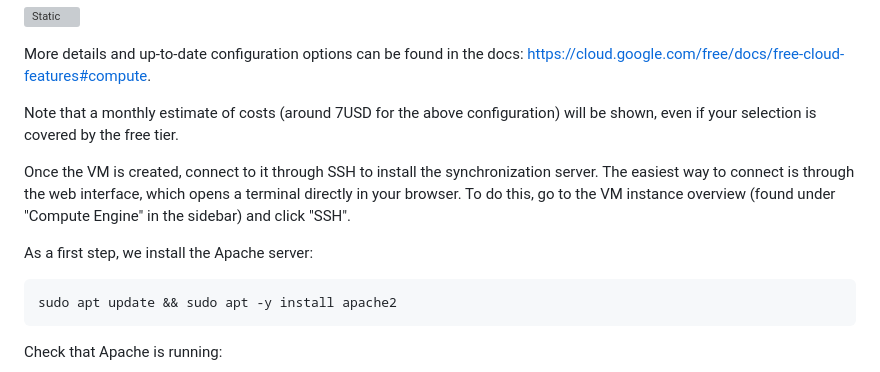
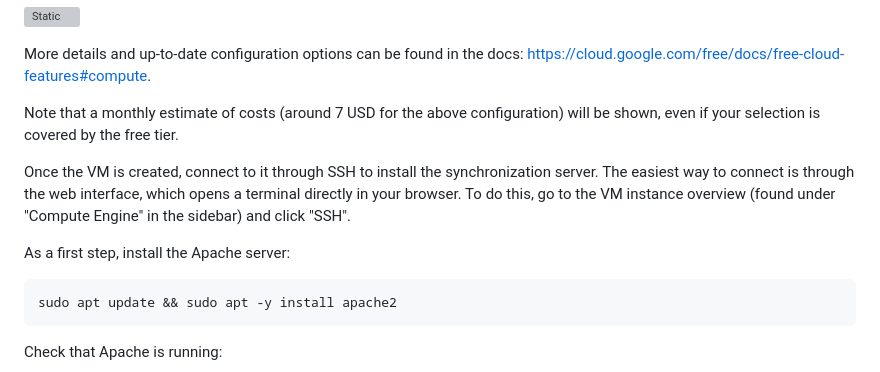
Before and after one commit to umcconnell/umcconnell.github.io, a Markdown page: src/posts/2024-08-23-opodsync.md, the part around the change. Drawn GitHub-style; grey boxes are pictures that could not be loaded.

Commit message:
Fix typo in opodsync

````diff
--- a/src/posts/2024-08-23-opodsync.md
+++ b/src/posts/2024-08-23-opodsync.md
@@ -45,7 +45,7 @@ Configuration
 More details and up-to-date configuration options can be found in the docs:
 https://cloud.google.com/free/docs/free-cloud-features#compute.
 
-Note that a monthly estimate of costs (around 7USD for the above configuration)
+Note that a monthly estimate of costs (around 7 USD for the above configuration)
 will be shown, even if your selection is covered by the free tier.
 
 Once the VM is created, connect to it through SSH to install the synchronization
@@ -53,7 +53,7 @@ server. The easiest way to connect is through the web interface, which opens a
 terminal directly in your browser. To do this, go to the VM instance overview
 (found under "Compute Engine" in the sidebar) and click "SSH".
 
-As a first step, we install the Apache server:
+As a first step, install the Apache server:
 
 ```bash
 sudo apt update && sudo apt -y install apache2
````
